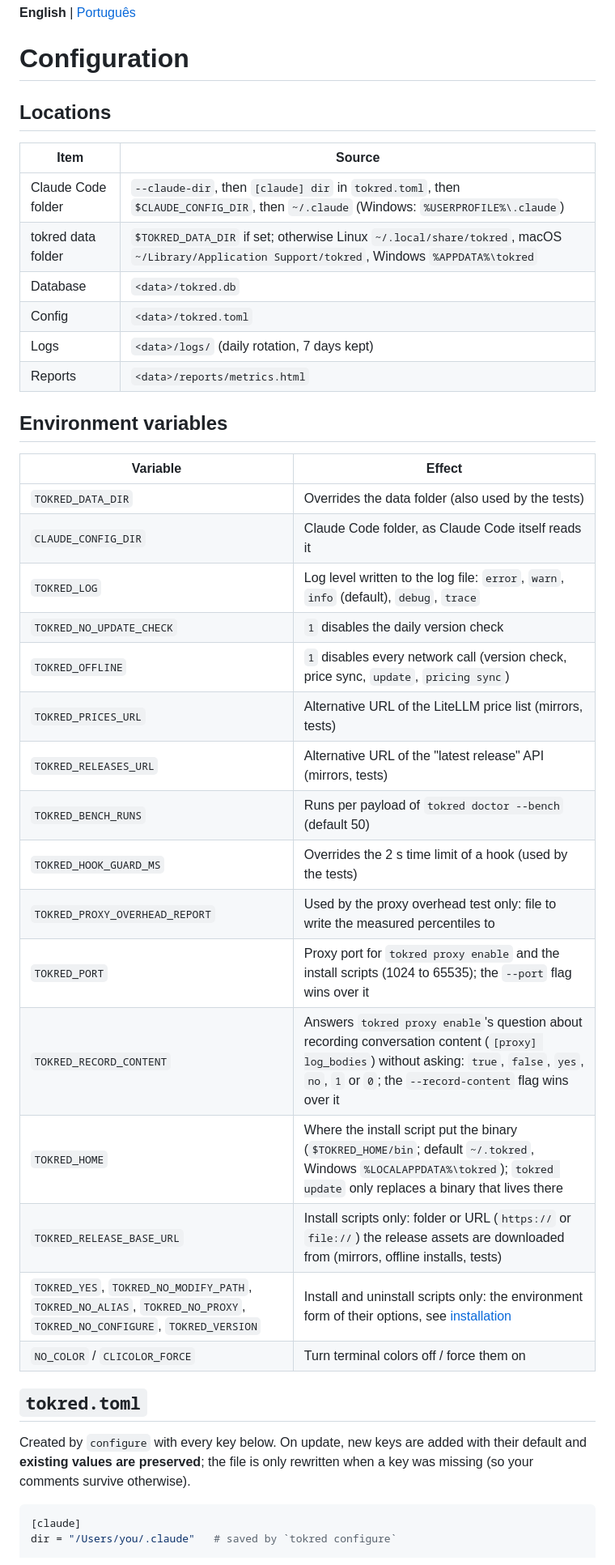
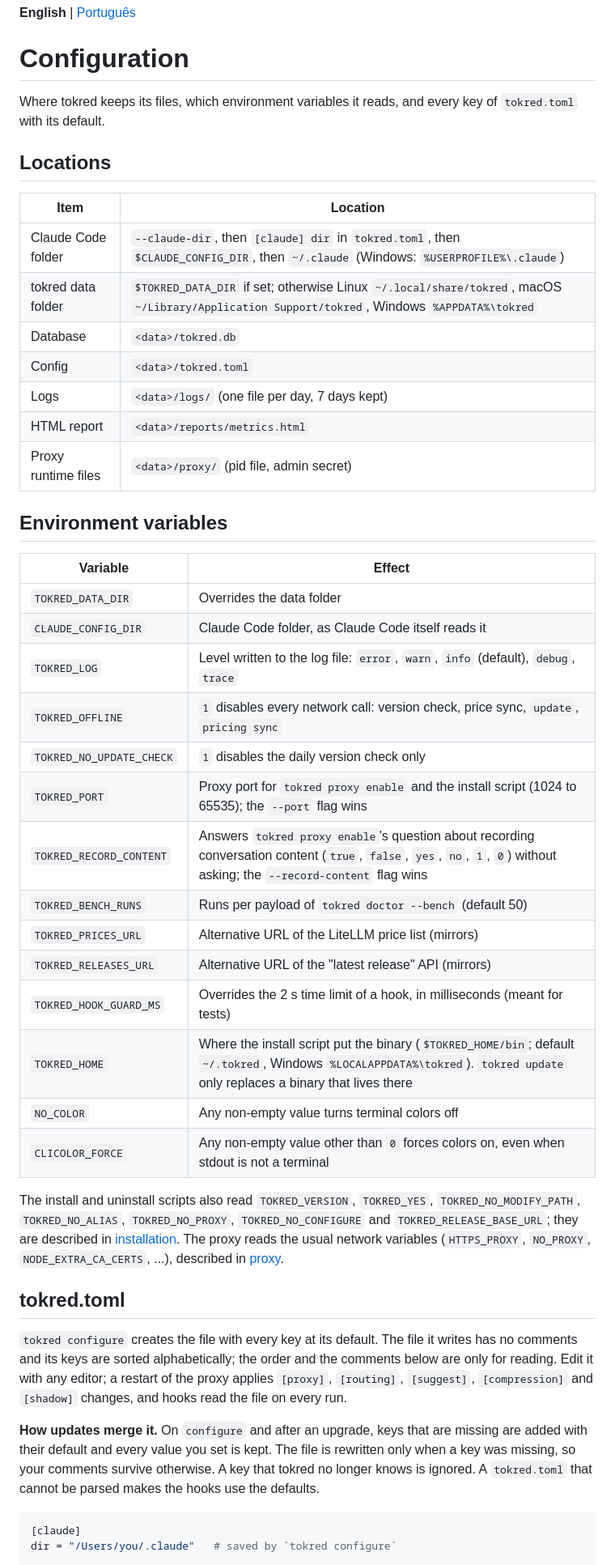
Before and after one commit to sostenes198/tokred, a Markdown page: docs/configuration.md, the part around one of its changes. Shown at 81% size. GitHub-like rendering.

Commit message:
docs: rewrite the configuration reference and the environment table

````diff
--- a/docs/configuration.md
+++ b/docs/configuration.md
@@ -2,41 +2,46 @@
 
 # Configuration
 
+Where tokred keeps its files, which environment variables it reads, and every key of `tokred.toml` with its default.
+
 ## Locations
 
-| Item | Source |
+| Item | Location |
 |---|---|
 | Claude Code folder | `--claude-dir`, then `[claude] dir` in `tokred.toml`, then `$CLAUDE_CONFIG_DIR`, then `~/.claude` (Windows: `%USERPROFILE%\.claude`) |
 | tokred data folder | `$TOKRED_DATA_DIR` if set; otherwise Linux `~/.local/share/tokred`, macOS `~/Library/Application Support/tokred`, Windows `%APPDATA%\tokred` |
 | Database | `<data>/tokred.db` |
 | Config | `<data>/tokred.toml` |
-| Logs | `<data>/logs/` (daily rotation, 7 days kept) |
-| Reports | `<data>/reports/metrics.html` |
+| Logs | `<data>/logs/` (one file per day, 7 days kept) |
+| HTML report | `<data>/reports/metrics.html` |
+| Proxy runtime files | `<data>/proxy/` (pid file, admin secret) |
 
 ## Environment variables
 
 | Variable | Effect |
 |---|---|
-| `TOKRED_DATA_DIR` | Overrides the data folder (also used by the tests) |
+| `TOKRED_DATA_DIR` | Overrides the data folder |
 | `CLAUDE_CONFIG_DIR` | Claude Code folder, as Claude Code itself reads it |
-| `TOKRED_LOG` | Log level written to the log file: `error`, `warn`, `info` (default), `debug`, `trace` |
-| `TOKRED_NO_UPDATE_CHECK` | `1` disables the daily version check |
-| `TOKRED_OFFLINE` | `1` disables every network call (version check, price sync, `update`, `pricing sync`) |
-| `TOKRED_PRICES_URL` | Alternative URL of the LiteLLM price list (mirrors, tests) |
-| `TOKRED_RELEASES_URL` | Alternative URL of the "latest release" API (mirrors, tests) |
+| `TOKRED_LOG` | Level written to the log file: `error`, `warn`, `info` (default), `debug`, `trace` |
+| `TOKRED_OFFLINE` | `1` disables every network call: version check, price sync, `update`, `pricing sync` |
+| `TOKRED_NO_UPDATE_CHECK` | `1` disables the daily version check only |
+| `TOKRED_PORT` | Proxy port for `tokred proxy enable` and the install script (1024 to 65535); the `--port` flag wins |
+| `TOKRED_RECORD_CONTENT` | Answers `tokred proxy enable`'s question about recording conversation content (`true`, `false`, `yes`, `no`, `1`, `0`) without asking; the `--record-content` flag wins |
 | `TOKRED_BENCH_RUNS` | Runs per payload of `tokred doctor --bench` (default 50) |
-| `TOKRED_HOOK_GUARD_MS` | Overrides the 2 s time limit of a hook (used by the tests) |
-| `TOKRED_PROXY_OVERHEAD_REPORT` | Used by the proxy overhead test only: file to write the measured percentiles to |
-| `TOKRED_PORT` | Proxy port for `tokred proxy enable` and the install scripts (1024 to 65535); the `--port` flag wins over it |
-| `TOKRED_RECORD_CONTENT` | Answers `tokred proxy enable`'s question about recording conversation content (`[proxy] log_bodies`) without asking: `true`, `false`, `yes`, `no`, `1` or `0`; the `--record-content` flag wins over it |
-| `TOKRED_HOME` | Where the install script put the binary (`$TOKRED_HOME/bin`; default `~/.tokred`, Windows `%LOCALAPPDATA%\tokred`); `tokred update` only replaces a binary that lives there |
-| `TOKRED_RELEASE_BASE_URL` | Install scripts only: folder or URL (`https://` or `file://`) the release assets are downloaded from (mirrors, offline installs, tests) |
-| `TOKRED_YES`, `TOKRED_NO_MODIFY_PATH`, `TOKRED_NO_ALIAS`, `TOKRED_NO_PROXY`, `TOKRED_NO_CONFIGURE`, `TOKRED_VERSION` | Install and uninstall scripts only: the environment form of their options, see [installation](installation.md) |
-| `NO_COLOR` / `CLICOLOR_FORCE` | Turn terminal colors off / force them on |
+| `TOKRED_PRICES_URL` | Alternative URL of the LiteLLM price list (mirrors) |
+| `TOKRED_RELEASES_URL` | Alternative URL of the "latest release" API (mirrors) |
+| `TOKRED_HOOK_GUARD_MS` | Overrides the 2 s time limit of a hook, in milliseconds (meant for tests) |
+| `TOKRED_HOME` | Where the install script put the binary (`$TOKRED_HOME/bin`; default `~/.tokred`, Windows `%LOCALAPPDATA%\tokred`). `tokred update` only replaces a binary that lives there |
+| `NO_COLOR` | Any non-empty value turns terminal colors off |
+| `CLICOLOR_FORCE` | Any non-empty value other than `0` forces colors on, even when stdout is not a terminal |
 
-## `tokred.toml`
+The install and uninstall scripts also read `TOKRED_VERSION`, `TOKRED_YES`, `TOKRED_NO_MODIFY_PATH`, `TOKRED_NO_ALIAS`, `TOKRED_NO_PROXY`, `TOKRED_NO_CONFIGURE` and `TOKRED_RELEASE_BASE_URL`; they are described in [installation](installation.md). The proxy reads the usual network variables (`HTTPS_PROXY`, `NO_PROXY`, `NODE_EXTRA_CA_CERTS`, ...), described in [proxy](proxy.md).
 
-Created by `configure` with every key below. On update, new keys are added with their default and **existing values are preserved**; the file is only rewritten when a key was missing (so your comments survive otherwise).
+## tokred.toml
+
+`tokred configure` creates the file with every key at its default. The file it writes has no comments and its keys are sorted alphabetically; the order and the comments below are only for reading. Edit it with any editor; a restart of the proxy applies `[proxy]`, `[routing]`, `[suggest]`, `[compression]` and `[shadow]` changes, and hooks read the file on every run.
+
+**How updates merge it.** On `configure` and after an upgrade, keys that are missing are added with their default and every value you set is kept. The file is rewritten only when a key was missing, so your comments survive otherwise. A key that tokred no longer knows is ignored. A `tokred.toml` that cannot be parsed makes the hooks use the defaults.
 
 ```toml
 [claude]
````
Also changed, not shown: other parts of docs/configuration.md (+29 -26 lines), docs/configuration.pt-BR.md (+67 -59 lines).
